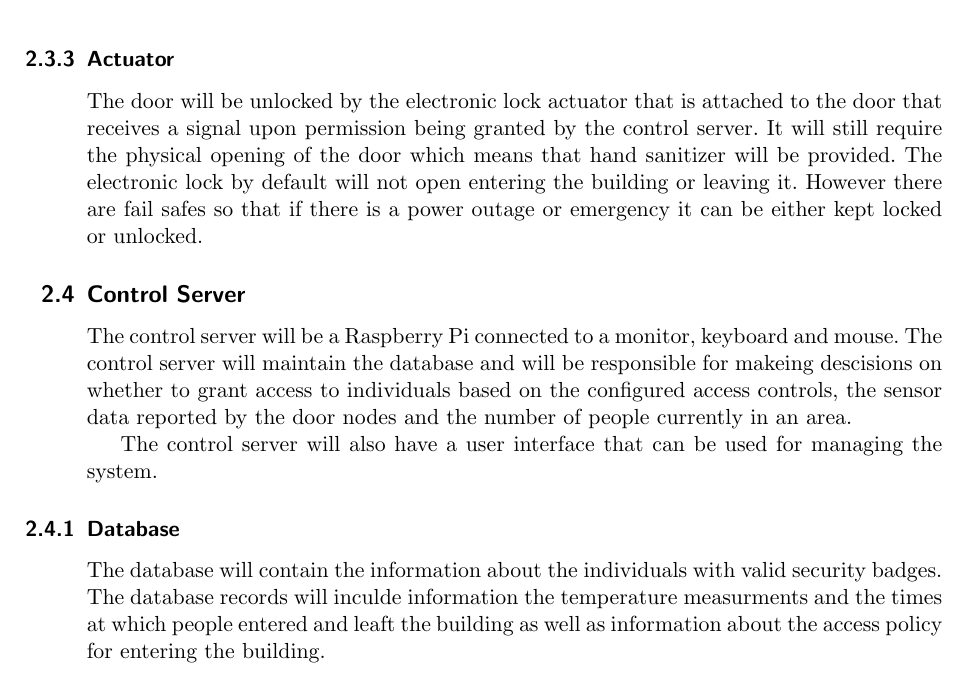
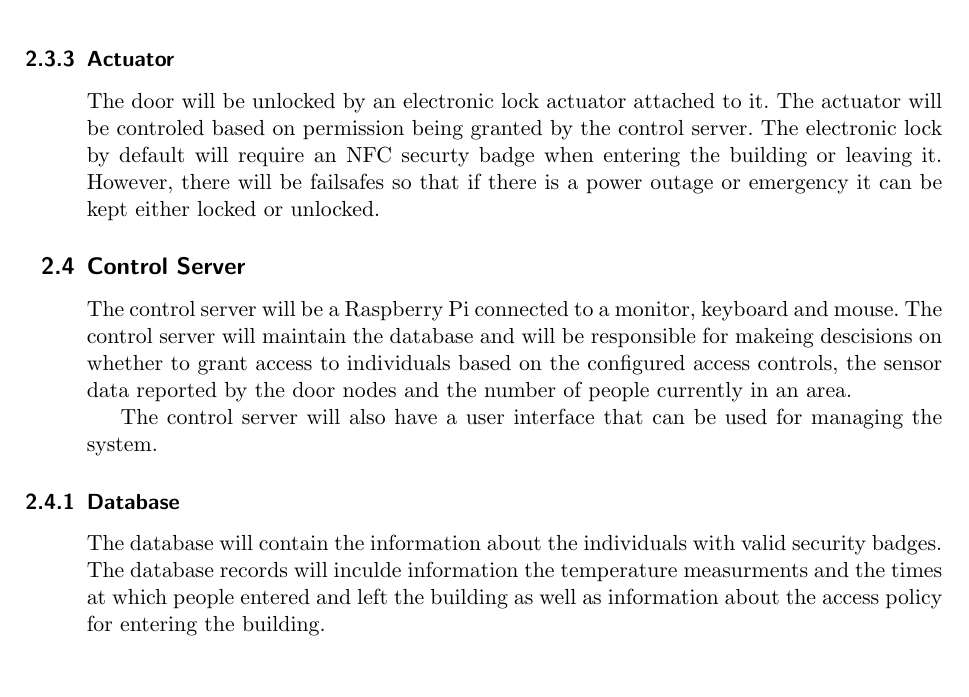
Before and after one commit to MorganJamesSmith/sysc3010_group_project, a LaTeX document (proposal/L3-T-2_Proposal.tex, which reads proposal/sections/proposed-solution.tex): part of page 7 of 12, cut so that both start at the same text. Compiled offline with pdfLaTeX.

Commit message:
docs: Edit flow of actuator subsection in proposed solution section of proposal

```diff
--- a/proposal/sections/proposed-solution.tex
+++ b/proposal/sections/proposed-solution.tex
@@ -33,13 +33,11 @@ keep track of users, including their access permissions and history of possible
 symptoms, based on their security badges.
 
 \subsubsection{Actuator}
-The door will be unlocked by the electronic lock actuator that is attached to
-the door that receives a signal upon permission being granted by the control server.
-It will still require the physical opening of the door which means
-that hand sanitizer will be provided. The electronic lock by default
-will not open entering the building or leaving it.
-However there are fail safes so that if there is a power outage or emergency
-it can be either kept locked or unlocked.
+The door will be unlocked by an electronic lock actuator attached to it. The
+actuator will be controled based on permission being granted by the control
+server. The electronic lock by default will require an NFC securty badge when
+entering the building or leaving it. However, there will be failsafes so that if
+there is a power outage or emergency it can be kept either locked or unlocked.
 
 \subsection{Control Server}
 The control server will be a Raspberry Pi connected to a monitor, keyboard and
@@ -54,12 +52,12 @@ the system.
 \subsubsection{Database}
 The database will contain the information about the individuals with valid
 security badges. The database records will inculde information the temperature
-measurments and the times at which people entered and leaft the building as well
+measurments and the times at which people entered and left the building as well
 as information about the access policy for entering the building.
 
 \subsubsection{Graphical User Interface}
 The Graphical User Interface (GUI) of the control server will appear as a table
 with menus for options for the operator to view and interact with the database
-and the control server in a visually clear fashion.
-This includes being able to set ranges for temperature,
-override the current LED colours and approving quarantining.
+and the control server in a visually clear fashion. This includes being able to
+set ranges for temperature, override the current LED colours and approving
+quarantining.
```
